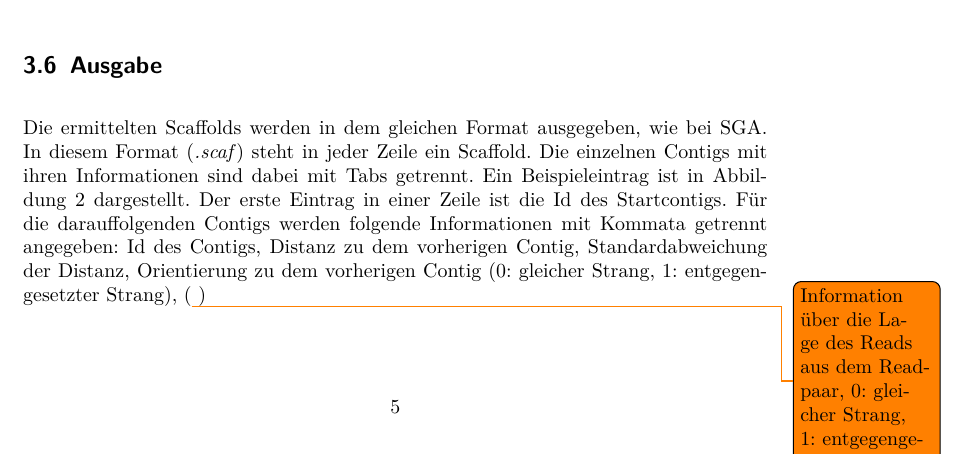
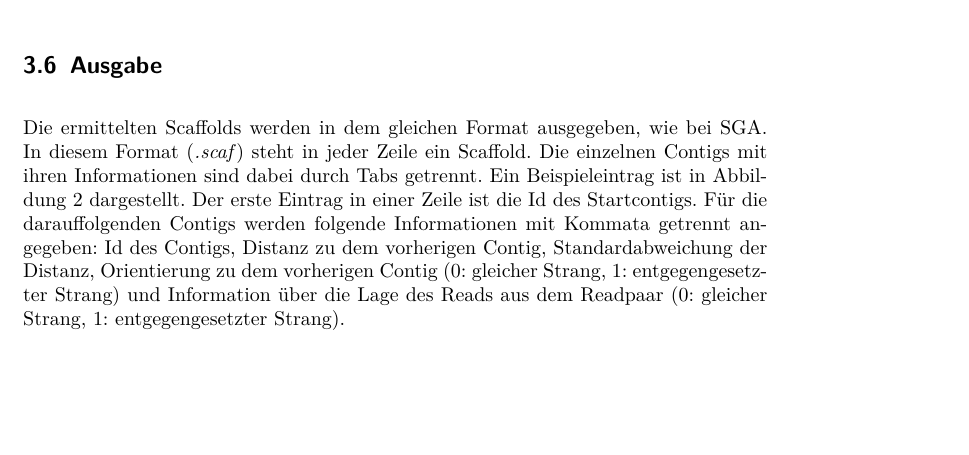
Before and after one commit to dorleosterode/gt-scaffold, a LaTeX paper (doc/ausarbeitung.tex): part of page 7 of 22, cut so that both start at the same text, the shorter picture padded with empty space. Compiled offline with pdfLaTeX.

Commit message:
abschnitt 3.6 leicht umformuliert und todo entfernt

```diff
--- a/doc/ausarbeitung.tex
+++ b/doc/ausarbeitung.tex
@@ -271,14 +271,14 @@ Der Pseudocode für die Berechnung des Scaffolds ist in Algorithmus
 Die ermittelten Scaffolds werden in dem gleichen Format ausgegeben,
 wie bei SGA. In diesem Format (\textit{.scaf}) steht in jeder Zeile
 ein Scaffold. Die einzelnen Contigs mit ihren Informationen sind dabei
-mit Tabs getrennt. Ein Beispieleintrag ist in Abbildung \ref{abb:
+durch Tabs getrennt. Ein Beispieleintrag ist in Abbildung \ref{abb:
   scaf} dargestellt. Der erste Eintrag in einer Zeile ist die Id des
 Startcontigs. Für die darauffolgenden Contigs werden folgende
 Informationen mit Kommata getrennt angegeben: Id des Contigs, Distanz
 zu dem vorherigen Contig, Standardabweichung der Distanz, Orientierung
 zu dem vorherigen Contig (0: gleicher Strang, 1: entgegengesetzter
-Strang), (\todo{Information über die Lage des Reads aus dem Readpaar,
-0: gleicher Strang, 1: entgegengesetzter Strang} )
+Strang) und Information über die Lage des Reads aus dem Readpaar (0:
+gleicher Strang, 1: entgegengesetzter Strang).
 
 \begin{figure}
 \begin{verbatim}
```
